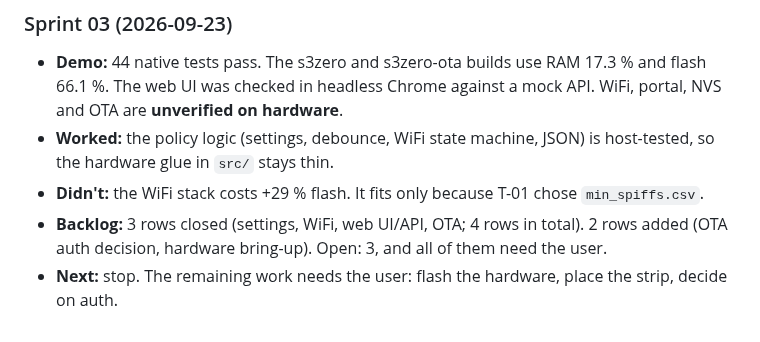
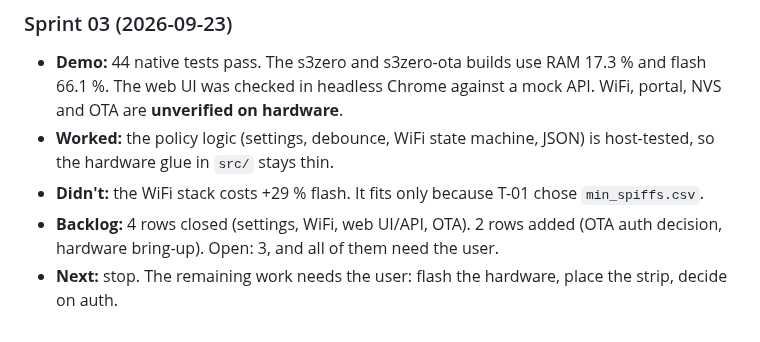
Before and after one commit to the-louie/rgb-owl, a Markdown page: TODO.md, the part around the change. GitHub-like rendering.

Commit message:
TODO.md: fix Sprint 03 retro row count

```diff
--- a/TODO.md
+++ b/TODO.md
@@ -112,6 +112,6 @@ Unscheduled, in rough priority order. Sprint 03 draws from here.
 - **Worked:** the policy logic (settings, debounce, WiFi state machine, JSON) is host-tested, so the
   hardware glue in `src/` stays thin.
 - **Didn't:** the WiFi stack costs +29 % flash. It fits only because T-01 chose `min_spiffs.csv`.
-- **Backlog:** 3 rows closed (settings, WiFi, web UI/API, OTA; 4 rows in total). 2 rows added (OTA auth
+- **Backlog:** 4 rows closed (settings, WiFi, web UI/API, OTA). 2 rows added (OTA auth
   decision, hardware bring-up). Open: 3, and all of them need the user.
 - **Next:** stop. The remaining work needs the user: flash the hardware, place the strip, decide on auth.
```
